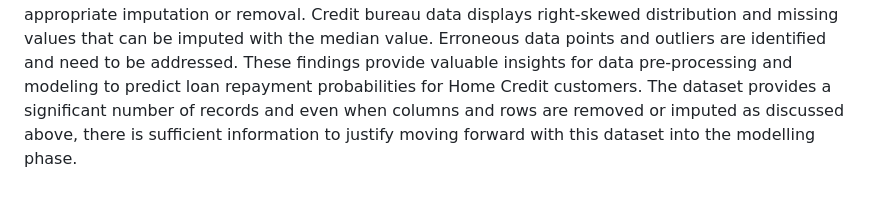
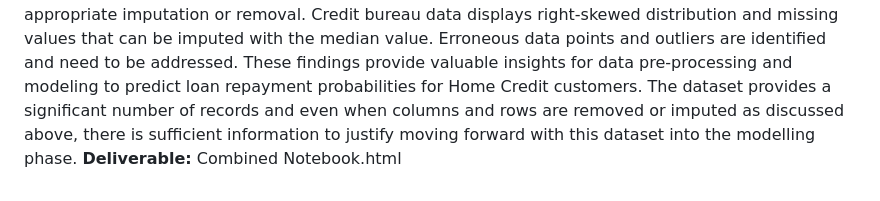
Before and after one commit to WestlakeData/Home-Credit-Default-Risk, a Markdown page: README.md, the part around the change. Rendered like a GitHub page.

Commit message:
Added EDA Deliveralbes

```diff
--- a/README.md
+++ b/README.md
@@ -27,3 +27,4 @@ Roman, Che, Kalyani, and Chris
 The dataset consists of 307,511 rows and 122 columns, including the target variable. The target variable represents payment difficulties, with 24,825 clients experiencing difficulties and 282,686 clients having no payment issues. The data exhibits an imbalance, with 91.92% of clients falling into the majority class. There are no missing values in the target variable. Correlation analysis reveals several numerical predictors positively and negatively correlated with the target variable, while certain categorical predictors also show positive correlations. The dataset contains missing values in various columns, which after careful consideration either imputed or removed. Additionally, analysis of credit bureau data shows a right-skewed distribution and missing values that can be imputed using the median value. Some columns contain erroneous data points and outliers, which need to be addressed to ensure data integrity. Overall, these findings provide insights into the dataset, including the target variable, correlations, missing data, and data quality.
 
 In summary, the dataset analysis reveals an imbalance in the target variable, with a majority of clients having no payment difficulties. Correlation analysis identifies numerical and categorical predictors associated with the target variable. Missing values are present in various columns, requiring appropriate imputation or removal. Credit bureau data displays right-skewed distribution and missing values that can be imputed with the median value. Erroneous data points and outliers are identified and need to be addressed. These findings provide valuable insights for data pre-processing and modeling to predict loan repayment probabilities for Home Credit customers. The dataset provides a significant number of records and even when columns and rows are removed or imputed as discussed above, there is sufficient information to justify moving forward with this dataset into the modelling phase.
+**Deliverable:** Combined Notebook.html
```
